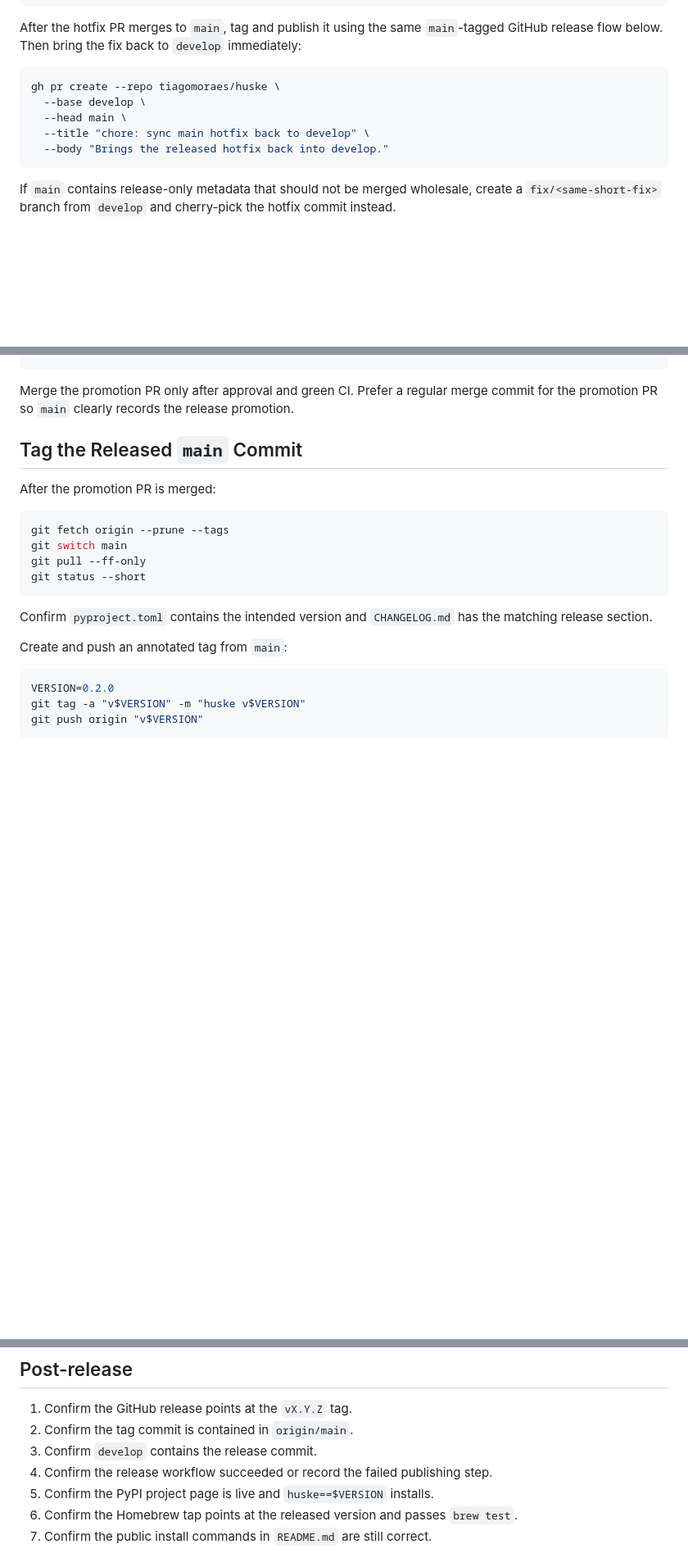
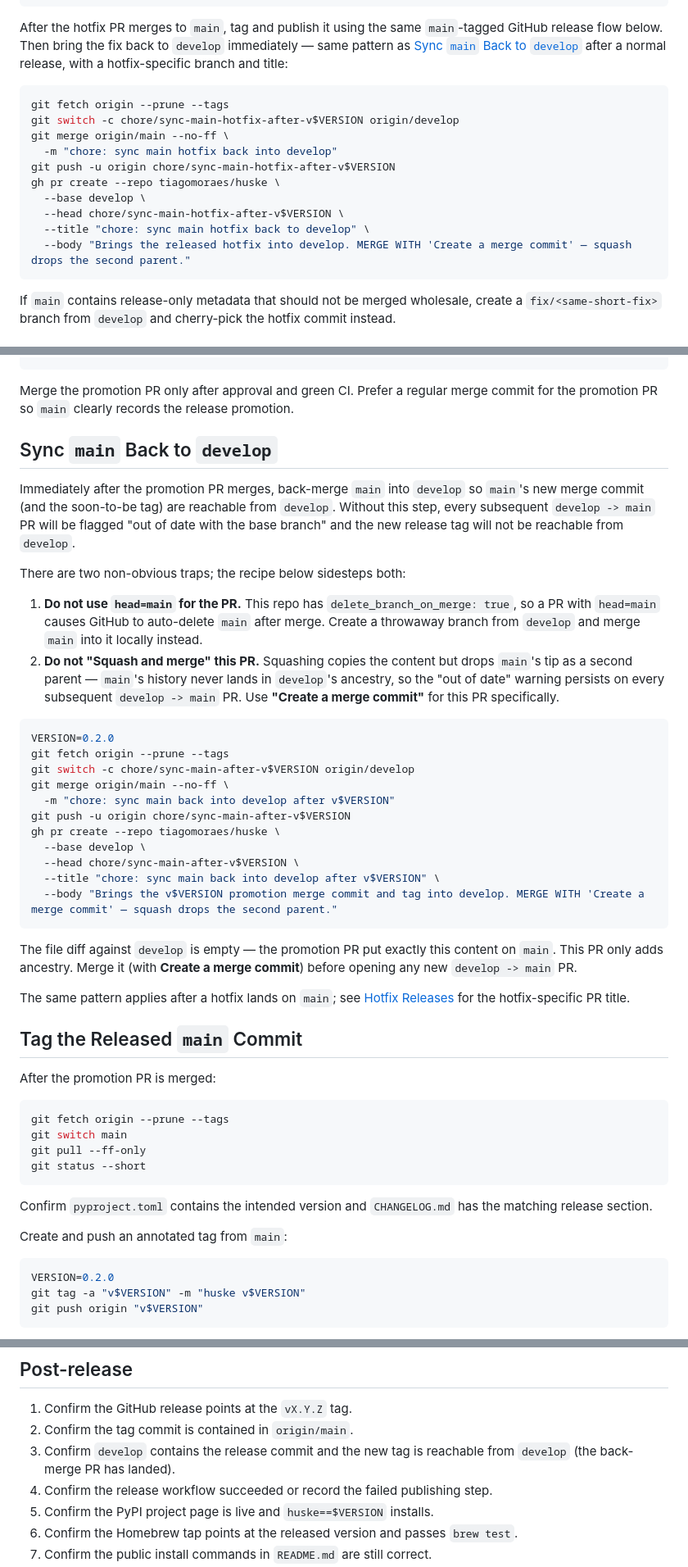
Before and after one commit to tiagomoraes/huske, a Markdown page: docs/releasing.md, 3 parts joined by grey strips. Shown at 82% size. GitHub-like rendering; blank space fills up the shorter version.

Commit message:
docs: make main->develop back-merge a release-playbook step
Adds the post-promotion back-merge as an explicit, numbered step in the
release playbook so it is not forgotten between promotion and tagging.
Without it, GitHub's merge commit on main never reaches develop, every
future develop->main PR flags as "out of date with the base branch", and
the new tag is not reachable from develop. We hit this after both v0.3.1
(handled ad-hoc via PR #19) and v0.4.0 (PRs #27 and #29).

Bakes in two non-obvious lessons learned today:

1. The back-merge PR must NOT use head=main. The repo has
   delete_branch_on_merge=true, so a PR with head=main causes GitHub to
   auto-delete main on merge. Always use a temp branch
   (chore/sync-main-after-vX.Y.Z from develop, with origin/main merged in
   locally via --no-ff).
2. The back-merge PR must NOT be squash-merged. Squash drops main's tip as
   a second parent, leaving main unreachable from develop's ancestry — the
   "out of date" warning persists. Use "Create a merge commit".

- AGENTS.md: rewrite step 7 with both traps and a pointer to releasing.md.
- CLAUDE.md: rewrite the back-merge bullet with the same warnings.
- docs/releasing.md: rewrite the "Sync main Back to develop" section with
  the full temp-branch + --no-ff recipe and explicit merge-method warning;
  update the hotfix back-merge example to use the same pattern.

Co-Authored-By: Claude Opus 4.7 (1M context) <noreply@anthropic.com>

````diff
--- a/docs/releasing.md
+++ b/docs/releasing.md
@@ -175,14 +175,21 @@ gh pr create --repo tiagomoraes/huske \
 
 After the hotfix PR merges to `main`, tag and publish it using the same
 `main`-tagged GitHub release flow below. Then bring the fix back to `develop`
-immediately:
+immediately — same pattern as
+[Sync `main` Back to `develop`](#sync-main-back-to-develop) after a normal
+release, with a hotfix-specific branch and title:
 
 ```bash
+git fetch origin --prune --tags
+git switch -c chore/sync-main-hotfix-after-v$VERSION origin/develop
+git merge origin/main --no-ff \
+  -m "chore: sync main hotfix back into develop"
+git push -u origin chore/sync-main-hotfix-after-v$VERSION
 gh pr create --repo tiagomoraes/huske \
   --base develop \
-  --head main \
+  --head chore/sync-main-hotfix-after-v$VERSION \
   --title "chore: sync main hotfix back to develop" \
-  --body "Brings the released hotfix back into develop."
+  --body "Brings the released hotfix into develop. MERGE WITH 'Create a merge commit' — squash drops the second parent."
 ```
 
 If `main` contains release-only metadata that should not be merged wholesale,
@@ -211,6 +218,47 @@ gh pr checks --repo tiagomoraes/huske <PR_NUMBER>
 
 Merge the promotion PR only after approval and green CI. Prefer a regular merge
 commit for the promotion PR so `main` clearly records the release promotion.
+
+## Sync `main` Back to `develop`
+
+Immediately after the promotion PR merges, back-merge `main` into `develop`
+so `main`'s new merge commit (and the soon-to-be tag) are reachable from
+`develop`. Without this step, every subsequent `develop -> main` PR will be
+flagged "out of date with the base branch" and the new release tag will not
+be reachable from `develop`.
+
+There are two non-obvious traps; the recipe below sidesteps both:
+
+1. **Do not use `head=main` for the PR.** This repo has
+   `delete_branch_on_merge: true`, so a PR with `head=main` causes GitHub to
+   auto-delete `main` after merge. Create a throwaway branch from `develop`
+   and merge `main` into it locally instead.
+2. **Do not "Squash and merge" this PR.** Squashing copies the content but
+   drops `main`'s tip as a second parent — `main`'s history never lands in
+   `develop`'s ancestry, so the "out of date" warning persists on every
+   subsequent `develop -> main` PR. Use **"Create a merge commit"** for
+   this PR specifically.
+
+```bash
+VERSION=0.2.0
+git fetch origin --prune --tags
+git switch -c chore/sync-main-after-v$VERSION origin/develop
+git merge origin/main --no-ff \
+  -m "chore: sync main back into develop after v$VERSION"
+git push -u origin chore/sync-main-after-v$VERSION
+gh pr create --repo tiagomoraes/huske \
+  --base develop \
+  --head chore/sync-main-after-v$VERSION \
+  --title "chore: sync main back into develop after v$VERSION" \
+  --body "Brings the v$VERSION promotion merge commit and tag into develop. MERGE WITH 'Create a merge commit' — squash drops the second parent."
+```
+
+The file diff against `develop` is empty — the promotion PR put exactly this
+content on `main`. This PR only adds ancestry. Merge it (with **Create a
+merge commit**) before opening any new `develop -> main` PR.
+
+The same pattern applies after a hotfix lands on `main`; see
+[Hotfix Releases](#hotfix-releases) for the hotfix-specific PR title.
 
 ## Tag the Released `main` Commit
 
@@ -365,7 +413,8 @@ git push
 
 1. Confirm the GitHub release points at the `vX.Y.Z` tag.
 2. Confirm the tag commit is contained in `origin/main`.
-3. Confirm `develop` contains the release commit.
+3. Confirm `develop` contains the release commit and the new tag is reachable
+   from `develop` (the back-merge PR has landed).
 4. Confirm the release workflow succeeded or record the failed publishing step.
 5. Confirm the PyPI project page is live and `huske==$VERSION` installs.
 6. Confirm the Homebrew tap points at the released version and passes
````
Also changed, not shown: AGENTS.md (+22 -6 lines), CLAUDE.md (+8 -0 lines).
